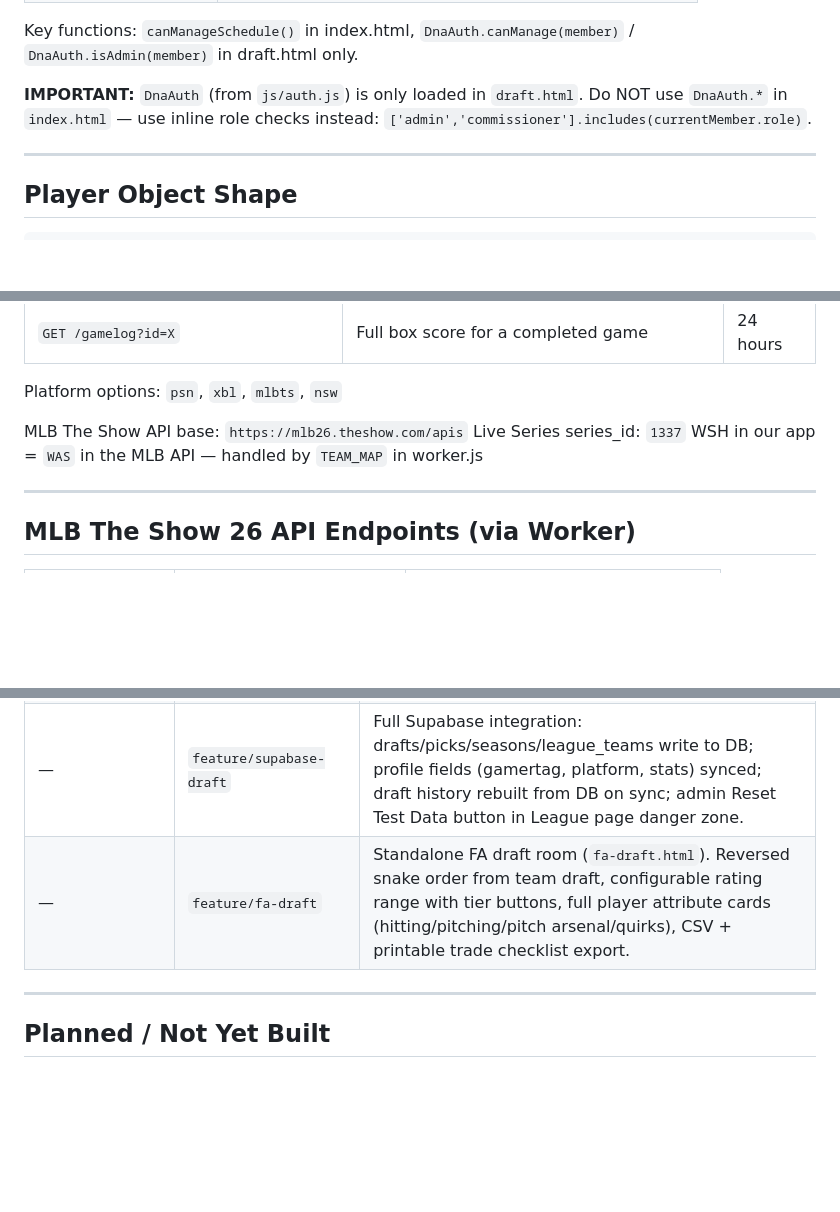
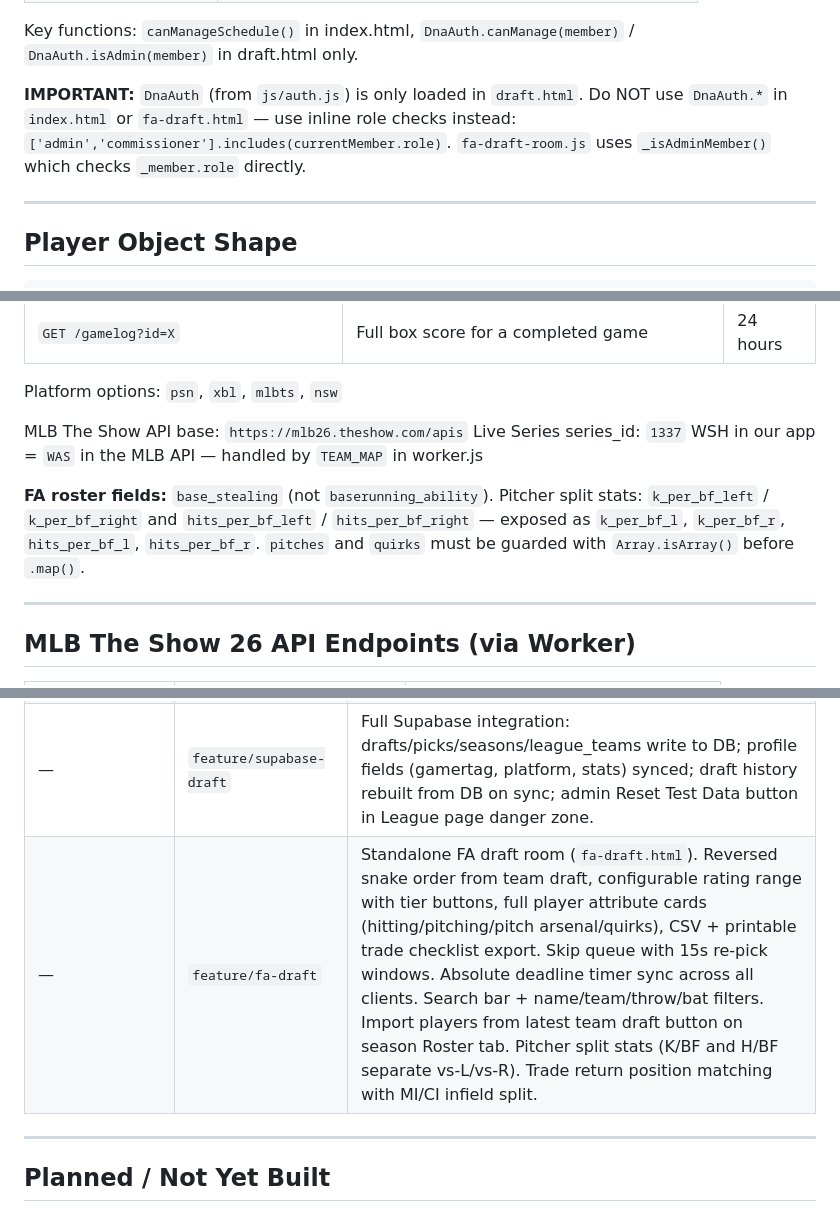
Before and after one commit to joe2kool/dna-league, a Markdown page: CLAUDE.md, 3 parts joined by grey strips. GitHub-like rendering; blank space fills up the shorter version.

```diff
--- a/CLAUDE.md
+++ b/CLAUDE.md
@@ -87,7 +90,7 @@ admin > commissioner > co_commissioner > helper > member
 
 Key functions: `canManageSchedule()` in index.html, `DnaAuth.canManage(member)` / `DnaAuth.isAdmin(member)` in draft.html only.
 
-**IMPORTANT:** `DnaAuth` (from `js/auth.js`) is only loaded in `draft.html`. Do NOT use `DnaAuth.*` in `index.html` — use inline role checks instead: `['admin','commissioner'].includes(currentMember.role)`.
+**IMPORTANT:** `DnaAuth` (from `js/auth.js`) is only loaded in `draft.html`. Do NOT use `DnaAuth.*` in `index.html` or `fa-draft.html` — use inline role checks instead: `['admin','commissioner'].includes(currentMember.role)`. `fa-draft-room.js` uses `_isAdminMember()` which checks `_member.role` directly.
 
 ---
 
@@ -185,6 +188,8 @@ MLB The Show API base: `https://mlb26.theshow.com/apis`
 Live Series series_id: `1337`
 WSH in our app = `WAS` in the MLB API — handled by `TEAM_MAP` in worker.js
 
+**FA roster fields:** `base_stealing` (not `baserunning_ability`). Pitcher split stats: `k_per_bf_left` / `k_per_bf_right` and `hits_per_bf_left` / `hits_per_bf_right` — exposed as `k_per_bf_l`, `k_per_bf_r`, `hits_per_bf_l`, `hits_per_bf_r`. `pitches` and `quirks` must be guarded with `Array.isArray()` before `.map()`.
+
 ---
 
 ## MLB The Show 26 API Endpoints (via Worker)
@@ -242,7 +266,7 @@ feature branch → staging (auto-deploys on merge) → main (production)
 | #33 | `33-feature-improve-mobile-draft-ui` | Mobile draft room tab bar (Teams / Draft Order). |
 | — | `feature-gamertag-match-tracking` | Gamertag linking per player, auto match result scanning via game history API, Worker v3 (/history + /gamelog routes), League management page for role assignment. |
 | — | `feature/supabase-draft` | Full Supabase integration: drafts/picks/seasons/league_teams write to DB; profile fields (gamertag, platform, stats) synced; draft history rebuilt from DB on sync; admin Reset Test Data button in League page danger zone. |
-| — | `feature/fa-draft` | Standalone FA draft room (`fa-draft.html`). Reversed snake order from team draft, configurable rating range with tier buttons, full player attribute cards (hitting/pitching/pitch arsenal/quirks), CSV + printable trade checklist export. |
+| — | `feature/fa-draft` | Standalone FA draft room (`fa-draft.html`). Reversed snake order from team draft, configurable rating range with tier buttons, full player attribute cards (hitting/pitching/pitch arsenal/quirks), CSV + printable trade checklist export. Skip queue with 15s re-pick windows. Absolute deadline timer sync across all clients. Search bar + name/team/throw/bat filters. Import players from latest team draft button on season Roster tab. Pitcher split stats (K/BF and H/BF separate vs-L/vs-R). Trade return position matching with MI/CI infield split. |
 
 ---
 
```
Also changed, not shown: other parts of CLAUDE.md (+27 -5 lines).
